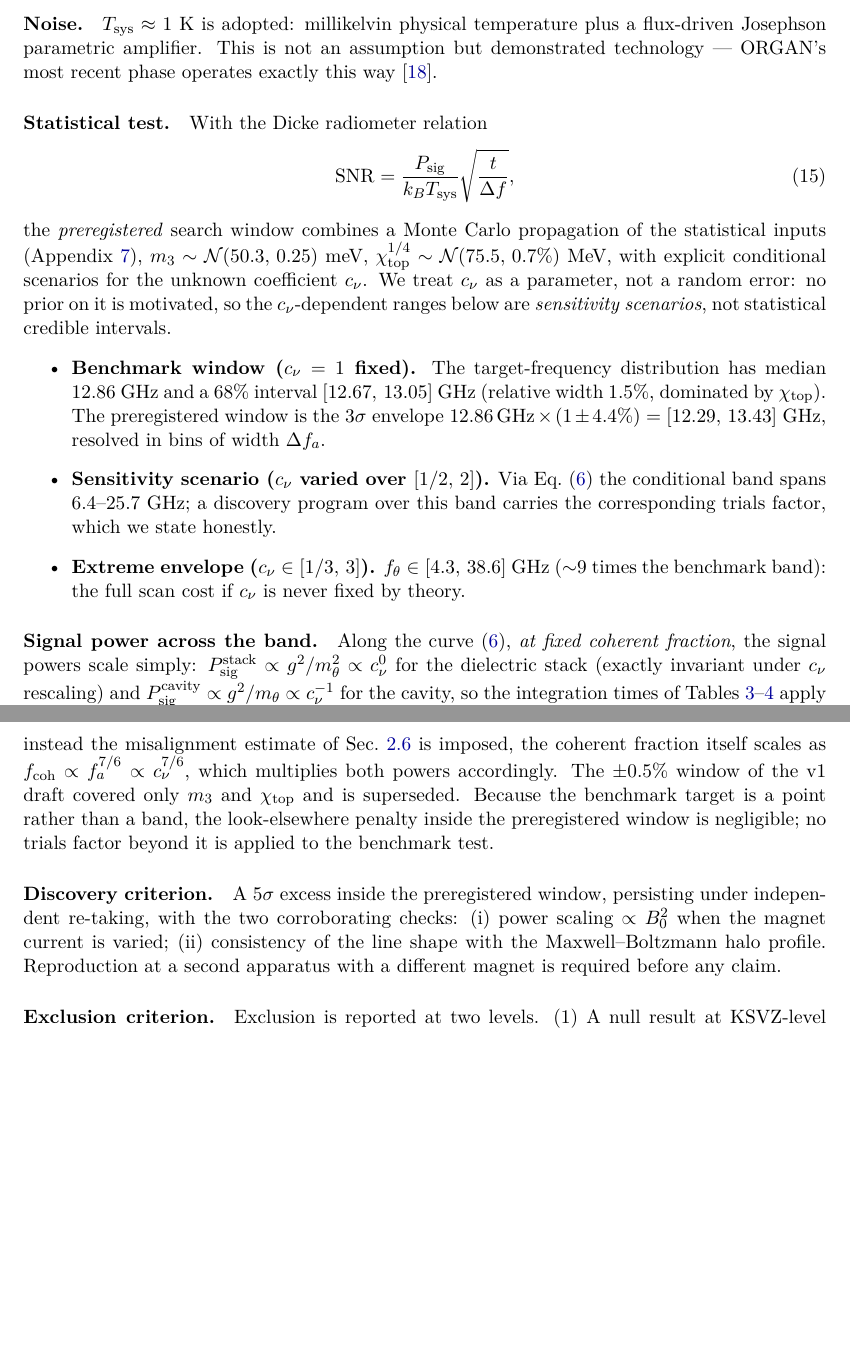
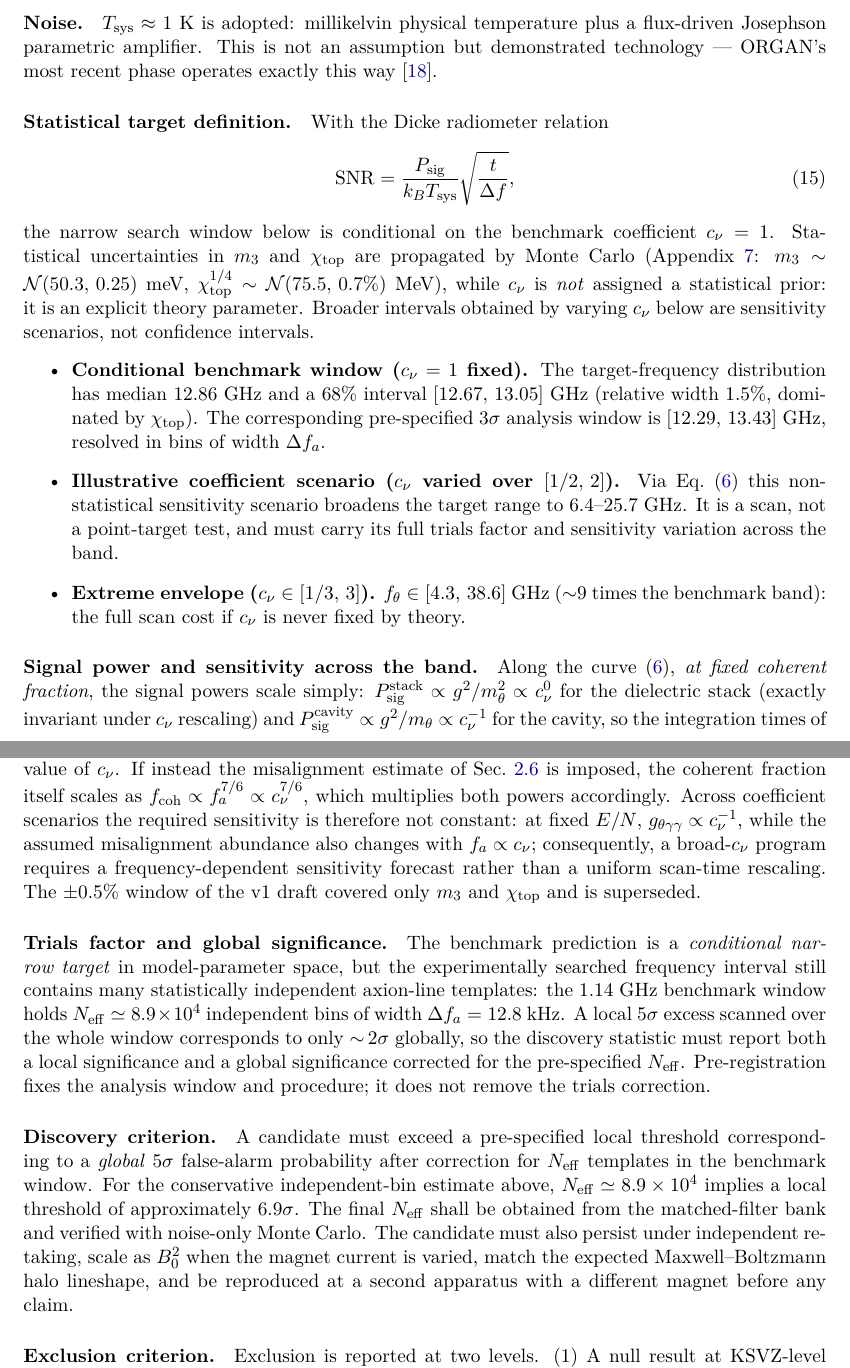
Before and after one commit to infosave2007/vmf, a LaTeX paper (article/NVG_THETA_HALOSCOPE_PREPRINT.tex): two parts of pages 7 and 8 of 11, joined at a grey line, cut so that both start at the same text, the shorter picture padded with empty space. Compiled offline with pdfLaTeX.

Commit message:
Preprint v4: look-elsewhere/trials-factor correction (review round 3)
- Reviewer retracted the v2 sign-error claim (PDF extraction artifact);
  paper was already correct.
- Removed indefensible 'look-elsewhere penalty is negligible' claim.
- New paragraph: trials factor N_eff ~ 8.9e4 independent 12.8-kHz bins
  in the 12.29-13.43 GHz benchmark window; local 5-sigma ~ global 2-sigma.
- Discovery criterion rewritten: local threshold ~6.9 sigma for global
  5-sigma; final N_eff from matched-filter bank + noise-only MC.
- Weinberg-operator normalization convention absorbed into c_nu
  (c_nu=1 = benchmark normalization, not UV-derived).
- Section 5.4 wording refined: 'Statistical target definition',
  'Conditional benchmark window', 'Illustrative coefficient scenario';
  frequency-dependent sensitivity forecast for broad-c_nu programs.
- Script block [8] now prints N_eff and the local threshold (6.87 sigma).

```diff
--- a/article/NVG_THETA_HALOSCOPE_PREPRINT.tex
+++ b/article/NVG_THETA_HALOSCOPE_PREPRINT.tex
@@ -499,57 +498,74 @@ physical temperature plus a flux-driven Josephson parametric amplifier. This is
 not an assumption but demonstrated technology --- ORGAN's most recent phase
 operates exactly this way \cite{ORGAN26}.
 
-\paragraph{Statistical test.} With the Dicke radiometer relation
+\paragraph{Statistical target definition.} With the Dicke radiometer relation
 \begin{equation}
 \mathrm{SNR} = \frac{P_{\mathrm{sig}}}{k_B T_{\mathrm{sys}}}
 \sqrt{\frac{t}{\Delta f}},
 \end{equation}
-the \emph{preregistered} search window combines a Monte Carlo propagation of
-the statistical inputs (Appendix~\ref{app:repro}),
-$m_3 \sim \mathcal{N}(50.3,\,0.25)$~meV,
-$\chi_{\mathrm{top}}^{1/4} \sim \mathcal{N}(75.5,\,0.7\%)$~MeV, with explicit
-conditional scenarios for the unknown coefficient $c_\nu$. We treat $c_\nu$ as
-a parameter, not a random error: no prior on it is motivated, so the
-$c_\nu$-dependent ranges below are \emph{sensitivity scenarios}, not
-statistical credible intervals.
+the narrow search window below is conditional on the benchmark coefficient
+$c_\nu = 1$. Statistical uncertainties in $m_3$ and $\chi_{\mathrm{top}}$
+are propagated by Monte Carlo (Appendix~\ref{app:repro}: $m_3 \sim
+\mathcal{N}(50.3,\,0.25)$~meV, $\chi_{\mathrm{top}}^{1/4} \sim
+\mathcal{N}(75.5,\,0.7\%)$~MeV), while $c_\nu$ is \emph{not} assigned a
+statistical prior: it is an explicit theory parameter. Broader intervals
+obtained by varying $c_\nu$ below are sensitivity scenarios, not confidence
+intervals.
 \begin{itemize}
-\item \textbf{Benchmark window ($c_\nu = 1$ fixed).} The target-frequency
-distribution has median $12.86$~GHz and a 68\% interval
+\item \textbf{Conditional benchmark window ($c_\nu = 1$ fixed).} The
+target-frequency distribution has median $12.86$~GHz and a 68\% interval
 $[12.67,\,13.05]$~GHz (relative width $1.5\%$, dominated by
-$\chi_{\mathrm{top}}$). The preregistered window is the $3\sigma$ envelope
-$12.86\,\text{GHz} \times (1 \pm 4.4\%) = [12.29,\,13.43]$~GHz, resolved in
-bins of width $\Delta f_a$.
-\item \textbf{Sensitivity scenario ($c_\nu$ varied over $[1/2,\,2]$).} Via
-Eq.~\eqref{eq:scaling} the conditional band spans $6.4$--$25.7$~GHz; a
-discovery program over this band carries the corresponding trials factor,
-which we state honestly.
+$\chi_{\mathrm{top}}$). The corresponding pre-specified $3\sigma$ analysis
+window is $[12.29,\,13.43]$~GHz, resolved in bins of width $\Delta f_a$.
+\item \textbf{Illustrative coefficient scenario ($c_\nu$ varied over
+$[1/2,\,2]$).} Via Eq.~\eqref{eq:scaling} this non-statistical sensitivity
+scenario broadens the target range to $6.4$--$25.7$~GHz. It is a scan, not a
+point-target test, and must carry its full trials factor and sensitivity
+variation across the band.
 \item \textbf{Extreme envelope ($c_\nu \in [1/3,\,3]$).} $f_\theta \in
 [4.3,\,38.6]$~GHz ($\sim$9 times the benchmark band): the full scan cost if
 $c_\nu$ is never fixed by theory.
 \end{itemize}
-\paragraph{Signal power across the band.} Along the curve~\eqref{eq:scaling},
-\emph{at fixed coherent fraction}, the signal powers scale simply:
-$P_{\mathrm{sig}}^{\mathrm{stack}} \propto g^2/m_\theta^2 \propto c_\nu^{0}$
-for the dielectric stack (exactly invariant under $c_\nu$ rescaling) and
-$P_{\mathrm{sig}}^{\mathrm{cavity}} \propto g^2/m_\theta \propto c_\nu^{-1}$
-for the cavity, so the integration times of
+\paragraph{Signal power and sensitivity across the band.} Along the
+curve~\eqref{eq:scaling}, \emph{at fixed coherent fraction}, the signal
+powers scale simply: $P_{\mathrm{sig}}^{\mathrm{stack}} \propto g^2/m_\theta^2
+\propto c_\nu^{0}$ for the dielectric stack (exactly invariant under $c_\nu$
+rescaling) and $P_{\mathrm{sig}}^{\mathrm{cavity}} \propto g^2/m_\theta
+\propto c_\nu^{-1}$ for the cavity, so the integration times of
 Tables~\ref{tab:arrays}--\ref{tab:stack} apply unchanged to the stack and
 rescale as $c_\nu^2$ for the cavity at any other benchmark value of $c_\nu$.
 If instead the misalignment estimate of Sec.~\ref{sec:abundance} is imposed,
 the coherent fraction itself scales as $f_{\mathrm{coh}} \propto f_a^{7/6}
-\propto c_\nu^{7/6}$, which multiplies both powers accordingly.
-The $\pm 0.5\%$ window of the v1 draft covered only $m_3$ and
-$\chi_{\mathrm{top}}$ and is superseded. Because the benchmark target is a
-point rather than a band, the look-elsewhere penalty inside the preregistered
-window is negligible; no trials factor beyond it is applied to the benchmark
-test.
+\propto c_\nu^{7/6}$, which multiplies both powers accordingly. Across
+coefficient scenarios the required sensitivity is therefore not constant: at
+fixed $E/N$, $g_{\theta\gamma\gamma} \propto c_\nu^{-1}$, while the assumed
+misalignment abundance also changes with $f_a \propto c_\nu$; consequently, a
+broad-$c_\nu$ program requires a frequency-dependent sensitivity forecast
+rather than a uniform scan-time rescaling. The $\pm 0.5\%$ window of the v1
+draft covered only $m_3$ and $\chi_{\mathrm{top}}$ and is superseded.
 
-\paragraph{Discovery criterion.} A $5\sigma$ excess inside the preregistered
-window, persisting under independent re-taking, with the two corroborating
-checks: (i) power scaling $\propto B_0^2$ when the magnet current is varied;
-(ii) consistency of the line shape with the Maxwell--Boltzmann halo profile.
-Reproduction at a second apparatus with a different magnet is required before
-any claim.
+\paragraph{Trials factor and global significance.} The benchmark prediction
+is a \emph{conditional narrow target} in model-parameter space, but the
+experimentally searched frequency interval still contains many statistically
+independent axion-line templates: the $1.14$~GHz benchmark window holds
+$N_{\mathrm{eff}} \simeq 8.9\times 10^{4}$ independent bins of width
+$\Delta f_a = 12.8$~kHz. A local $5\sigma$ excess scanned over the whole
+window corresponds to only ${\sim}\,2\sigma$ globally, so the discovery
+statistic must report both a local significance and a global significance
+corrected for the pre-specified $N_{\mathrm{eff}}$. Pre-registration fixes
+the analysis window and procedure; it does not remove the trials correction.
+
+\paragraph{Discovery criterion.} A candidate must exceed a pre-specified
+local threshold corresponding to a \emph{global} $5\sigma$ false-alarm
+probability after correction for $N_{\mathrm{eff}}$ templates in the
+benchmark window. For the conservative independent-bin estimate above,
+$N_{\mathrm{eff}} \simeq 8.9\times 10^{4}$ implies a local threshold of
+approximately $6.9\sigma$. The final $N_{\mathrm{eff}}$ shall be obtained
+from the matched-filter bank and verified with noise-only Monte Carlo. The
+candidate must also persist under independent re-taking, scale as $B_0^2$
+when the magnet current is varied, match the expected Maxwell--Boltzmann halo
+lineshape, and be reproduced at a second apparatus with a different magnet
+before any claim.
 
 \paragraph{Exclusion criterion.} Exclusion is reported at two levels.
 (1)~A null result at KSVZ-level sensitivity,
```
Also changed, not shown: article/NVG_THETA_HALOSCOPE_PREPRINT.pdf, article/NVG_THETA_HALOSCOPE_PREPRINT.tex (15 more changed lines), 1 other file.
